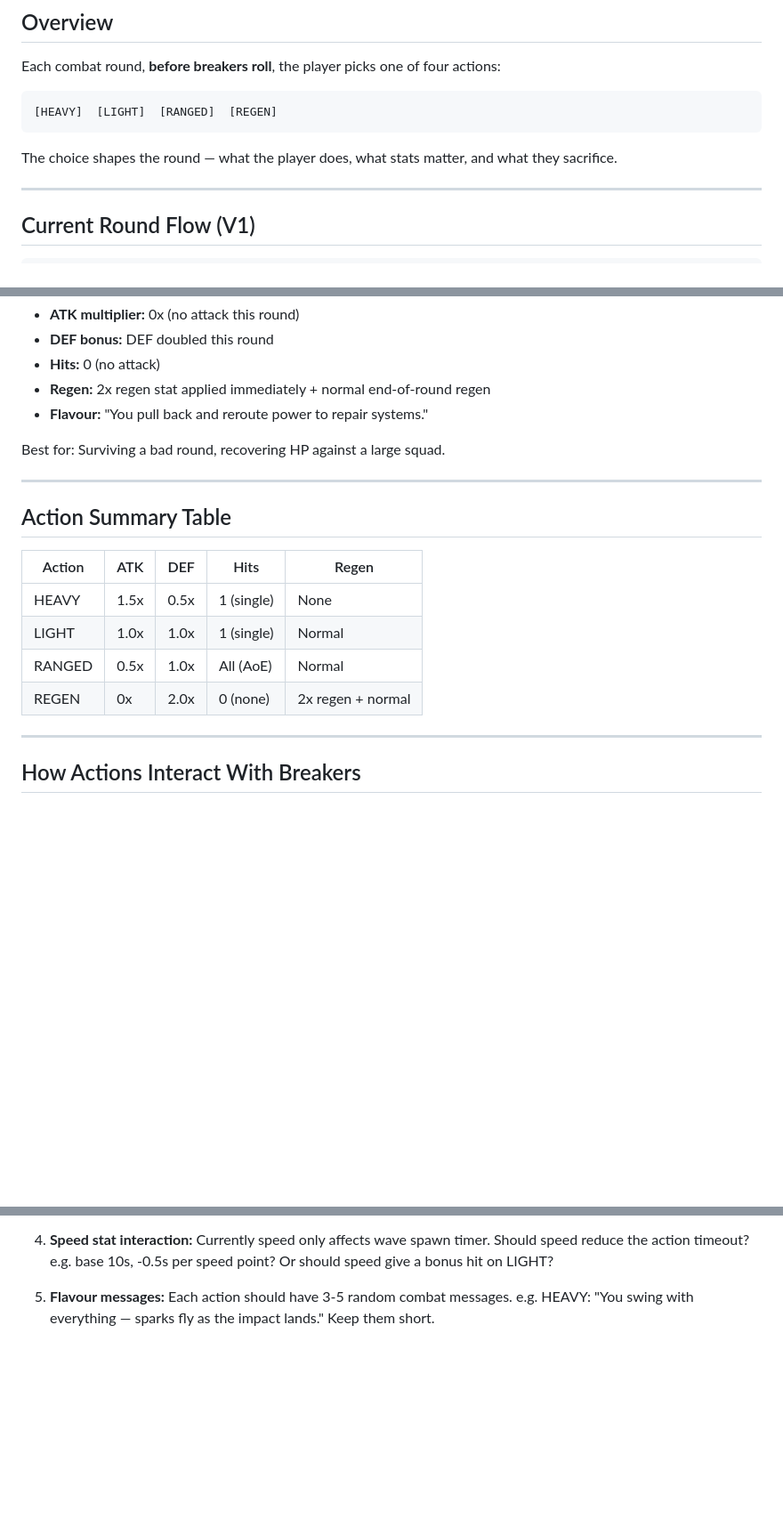
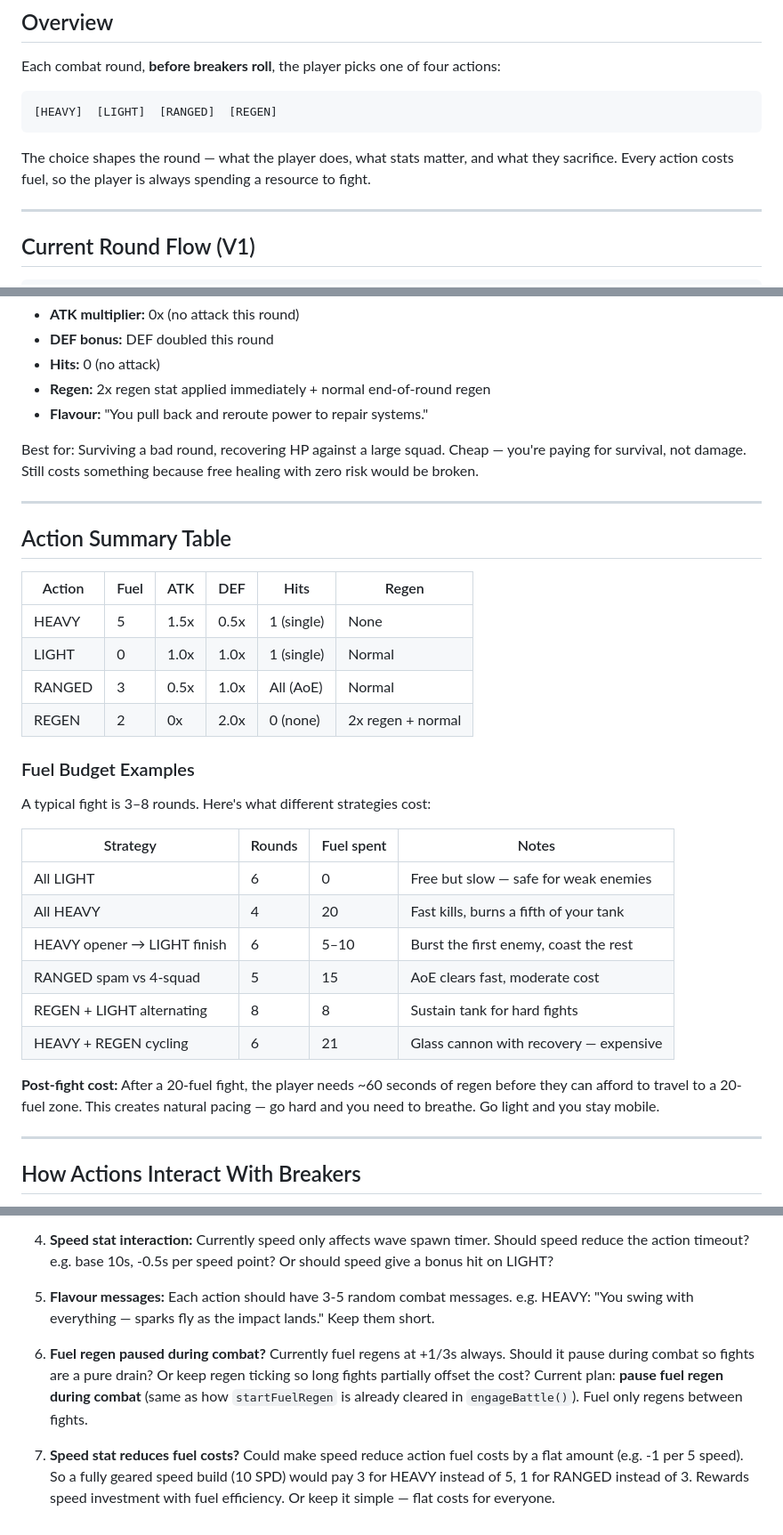
Before and after one commit to ghost-in-the-git/combobreaker_V9, a Markdown page: combatV2.md, 3 parts joined by grey strips. Shown at 89% size. Rendered like a GitHub page; blank space fills up the shorter version.

````diff
--- a/combatV2.md
+++ b/combatV2.md
@@ -8,7 +8,7 @@ Each combat round, **before breakers roll**, the player picks one of four action
 [HEAVY]  [LIGHT]  [RANGED]  [REGEN]
 ```
 
-The choice shapes the round — what the player does, what stats matter, and what they sacrifice.
+The choice shapes the round — what the player does, what stats matter, and what they sacrifice. Every action costs fuel, so the player is always spending a resource to fight.
 
 ---
 
@@ -90,18 +109,33 @@ Light rewards single-target focus (full damage, full defence). Ranged sacrifices
 - **Regen:** 2x regen stat applied immediately + normal end-of-round regen
 - **Flavour:** "You pull back and reroute power to repair systems."
 
-Best for: Surviving a bad round, recovering HP against a large squad.
+Best for: Surviving a bad round, recovering HP against a large squad. Cheap — you're paying for survival, not damage. Still costs something because free healing with zero risk would be broken.
 
 ---
 
 ## Action Summary Table
 
-| Action   | ATK     | DEF         | Hits       | Regen              |
-|----------|---------|-------------|------------|--------------------|
-| HEAVY    | 1.5x   | 0.5x        | 1 (single) | None               |
-| LIGHT    | 1.0x   | 1.0x        | 1 (single) | Normal             |
-| RANGED   | 0.5x   | 1.0x        | All (AoE)  | Normal             |
-| REGEN    | 0x     | 2.0x        | 0 (none)   | 2x regen + normal  |
+| Action   | Fuel | ATK     | DEF         | Hits       | Regen              |
+|----------|------|---------|-------------|------------|--------------------|
+| HEAVY    | 5    | 1.5x   | 0.5x        | 1 (single) | None               |
+| LIGHT    | 0    | 1.0x   | 1.0x        | 1 (single) | Normal             |
+| RANGED   | 3    | 0.5x   | 1.0x        | All (AoE)  | Normal             |
+| REGEN    | 2    | 0x     | 2.0x        | 0 (none)   | 2x regen + normal  |
+
+### Fuel Budget Examples
+
+A typical fight is 3–8 rounds. Here's what different strategies cost:
+
+| Strategy | Rounds | Fuel spent | Notes |
+|----------|--------|------------|-------|
+| All LIGHT | 6 | 0 | Free but slow — safe for weak enemies |
+| All HEAVY | 4 | 20 | Fast kills, burns a fifth of your tank |
+| HEAVY opener → LIGHT finish | 6 | 5–10 | Burst the first enemy, coast the rest |
+| RANGED spam vs 4-squad | 5 | 15 | AoE clears fast, moderate cost |
+| REGEN + LIGHT alternating | 8 | 8 | Sustain tank for hard fights |
+| HEAVY + REGEN cycling | 6 | 21 | Glass cannon with recovery — expensive |
+
+**Post-fight cost:** After a 20-fuel fight, the player needs ~60 seconds of regen before they can afford to travel to a 20-fuel zone. This creates natural pacing — go hard and you need to breathe. Go light and you stay mobile.
 
 ---
 
@@ -195,3 +241,7 @@ If the player doesn't choose within **10 seconds**, auto-select `[LIGHT]` (safe
 4. **Speed stat interaction:** Currently speed only affects wave spawn timer. Should speed reduce the action timeout? e.g. base 10s, -0.5s per speed point? Or should speed give a bonus hit on LIGHT?
 
 5. **Flavour messages:** Each action should have 3-5 random combat messages. e.g. HEAVY: "You swing with everything — sparks fly as the impact lands." Keep them short.
+
+6. **Fuel regen paused during combat?** Currently fuel regens at +1/3s always. Should it pause during combat so fights are a pure drain? Or keep regen ticking so long fights partially offset the cost? Current plan: **pause fuel regen during combat** (same as how `startFuelRegen` is already cleared in `engageBattle()`). Fuel only regens between fights.
+
+7. **Speed stat reduces fuel costs?** Could make speed reduce action fuel costs by a flat amount (e.g. -1 per 5 speed). So a fully geared speed build (10 SPD) would pay 3 for HEAVY instead of 5, 1 for RANGED instead of 3. Rewards speed investment with fuel efficiency. Or keep it simple — flat costs for everyone.
````
Also changed, not shown: other parts of combatV2.md (+45 -14 lines).
